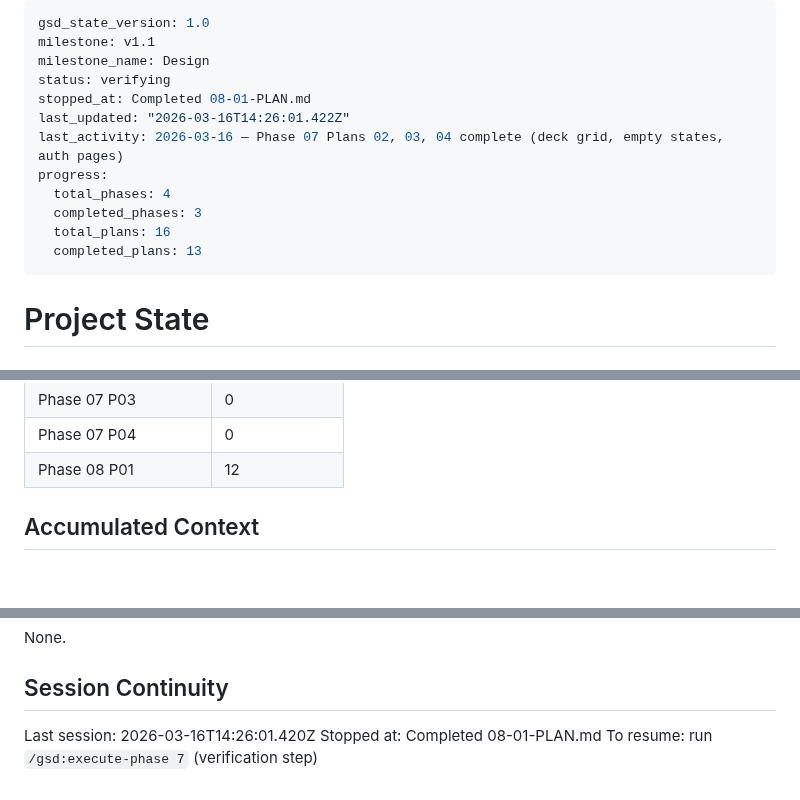
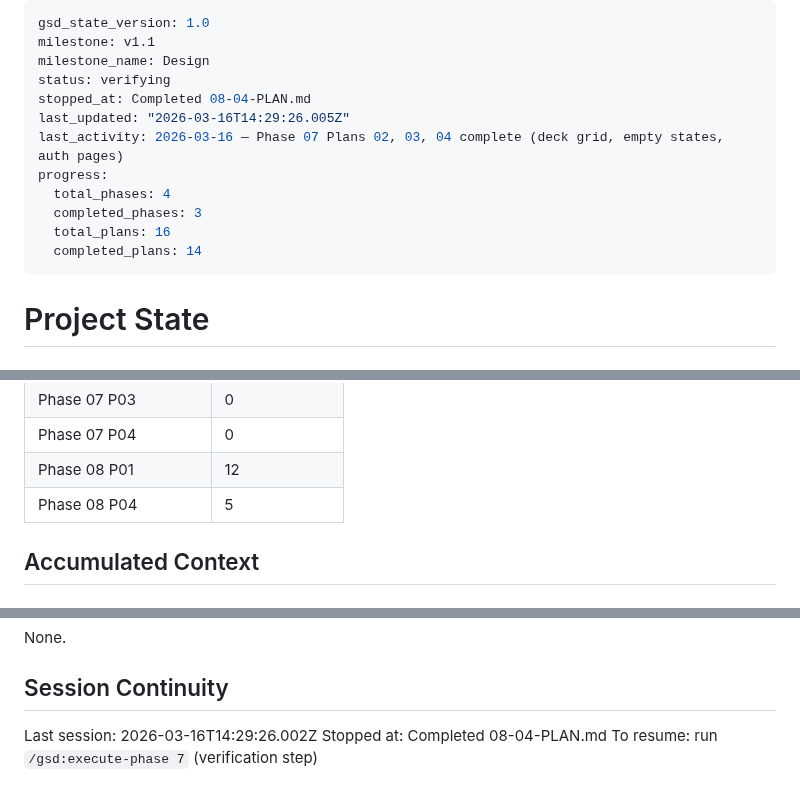
Before and after one commit to hschin/praise-project, a Markdown page: .planning/STATE.md, 3 parts joined by grey strips. Drawn GitHub-style.

Commit message:
docs(08-04): complete import copy and add-to-deck CTA plan
- Two ERB template edits: spinner copy + add-to-deck link
- IMPORT-01 and IMPORT-02 requirements fulfilled
- Updated STATE.md, ROADMAP.md with plan progress

```diff
--- a/.planning/STATE.md
+++ b/.planning/STATE.md
@@ -3,14 +3,14 @@ gsd_state_version: 1.0
 milestone: v1.1
 milestone_name: Design
 status: verifying
-stopped_at: Completed 08-01-PLAN.md
-last_updated: "2026-03-16T14:26:01.422Z"
+stopped_at: Completed 08-04-PLAN.md
+last_updated: "2026-03-16T14:29:26.005Z"
 last_activity: 2026-03-16 — Phase 07 Plans 02, 03, 04 complete (deck grid, empty states, auth pages)
 progress:
   total_phases: 4
   completed_phases: 3
   total_plans: 16
-  completed_plans: 13
+  completed_plans: 14
 ---
 
 # Project State
@@ -59,6 +59,7 @@ Phase 8: [ ] Not started
 | Phase 07 P03 | 0 | 1 tasks | 2 files |
 | Phase 07 P04 | 0 | 2 tasks | 3 files |
 | Phase 08 P01 | 12 | 2 tasks | 2 files |
+| Phase 08 P04 | 5 | 2 tasks | 2 files |
 
 ## Accumulated Context
 
@@ -114,6 +116,6 @@ None.
 
 ## Session Continuity
 
-Last session: 2026-03-16T14:26:01.420Z
-Stopped at: Completed 08-01-PLAN.md
+Last session: 2026-03-16T14:29:26.002Z
+Stopped at: Completed 08-04-PLAN.md
 To resume: run `/gsd:execute-phase 7` (verification step)
```
Also changed, not shown: other parts of .planning/STATE.md (+1 -0 lines), .planning/ROADMAP.md (+1 -1 lines), 1 other file.
